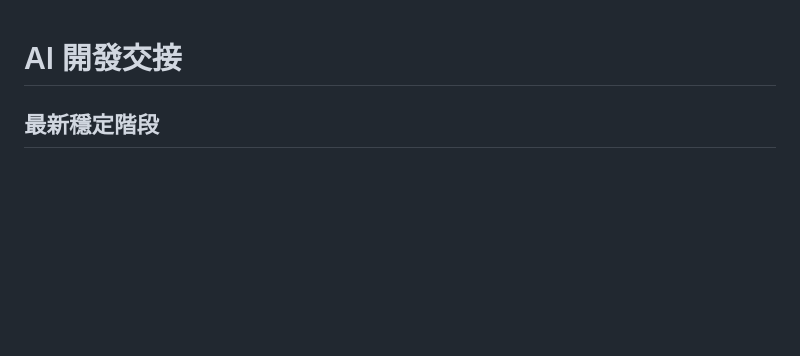
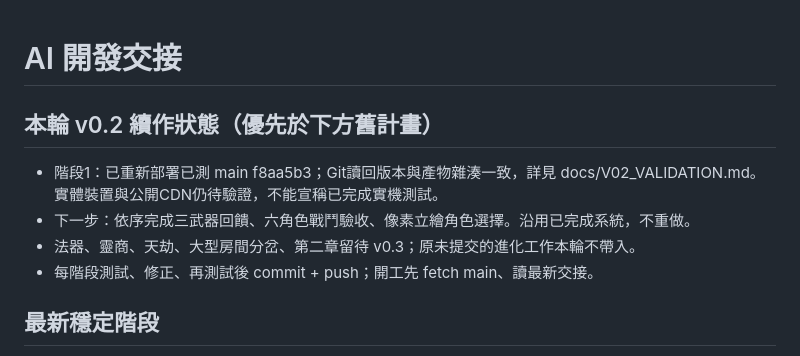
Before and after one commit to mason193199/lingqian-journey, a Markdown page: AI_HANDOFF.md, the part around the change. GitHub-like rendering; blank space fills up the shorter version.

Commit message:
Record verified stable deployment and v0.2 device validation limits

```diff
--- a/AI_HANDOFF.md
+++ b/AI_HANDOFF.md
@@ -1,4 +1,12 @@
 # AI 開發交接
+
+## 本輪 v0.2 續作狀態（優先於下方舊計畫）
+
+- 階段1：已重新部署已測 main f8aa5b3；Git讀回版本與產物雜湊一致，詳見 docs/V02_VALIDATION.md。實體裝置與公開CDN仍待驗證，不能宣稱已完成實機測試。
+- 下一步：依序完成三武器回饋、六角色戰鬥驗收、像素立繪角色選擇。沿用已完成系統，不重做。
+- 法器、靈商、天劫、大型房間分岔、第二章留待 v0.3；原未提交的進化工作本輪不帶入。
+- 每階段測試、修正、再測試後 commit + push；開工先 fetch main、讀最新交接。
+
 
 ## 最新穩定階段
 
```
Also changed, not shown: docs/V02_VALIDATION.md (added, +11 -0 lines).
